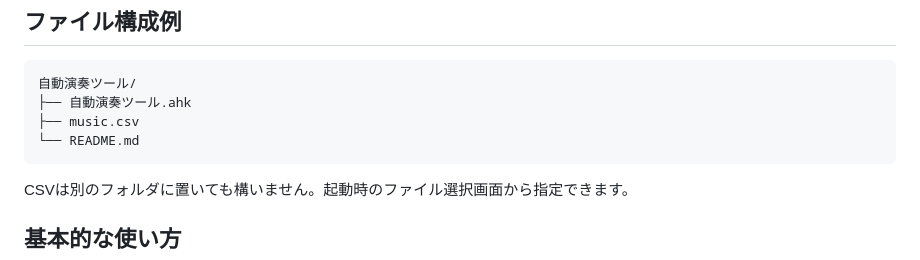
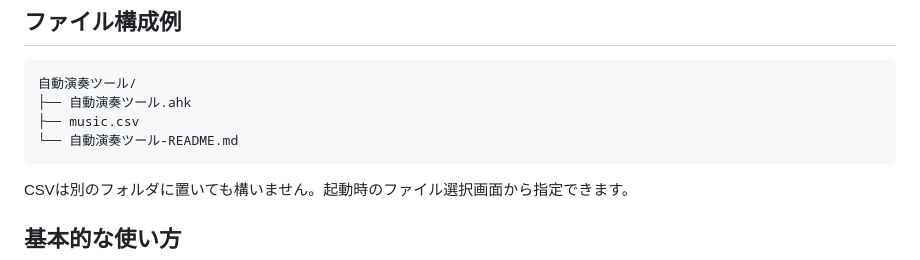
Before and after one commit to neeeeeeo3/heart-piano, a Markdown page: 自動演奏ツール/自動演奏ツール-README.md, the part around the change. GitHub-like rendering.

````diff
--- a/自動演奏ツール/自動演奏ツール-README.md
+++ b/自動演奏ツール/自動演奏ツール-README.md
@@ -62,7 +62,7 @@ AutoHotkeyスクリプトはキーボードやマウスの自動操作が可能
 自動演奏ツール/
 ├── 自動演奏ツール.ahk
 ├── music.csv
-└── README.md
+└── 自動演奏ツール-README.md
 ```
 
 CSVは別のフォルダに置いても構いません。起動時のファイル選択画面から指定できます。
````
